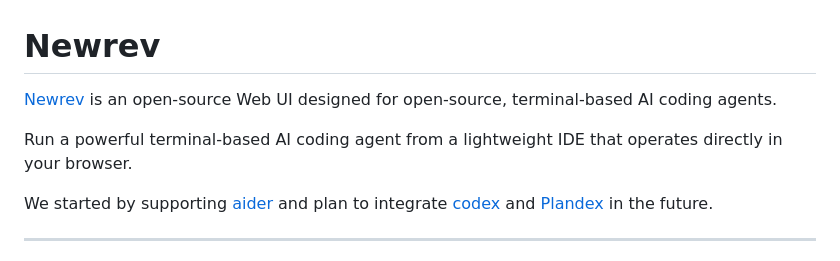
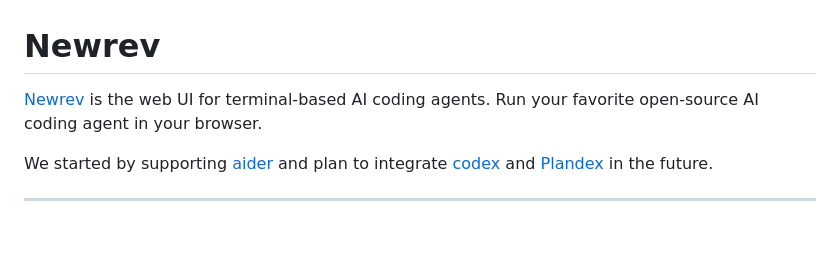
Before and after one commit to andresuarezz26/newrev.io, a Markdown page: README.md, the part around the change. Rendered like a GitHub page; blank space fills up the shorter version.

Commit message:
Improve the wording of the README

```diff
--- a/README.md
+++ b/README.md
@@ -1,8 +1,6 @@
 # Newrev
 
-[Newrev](https://newrev.io)  is an open-source Web UI designed for open-source, terminal-based AI coding agents.
-
-Run a powerful terminal-based AI coding agent from a lightweight IDE that operates directly in your browser.
+[Newrev](https://newrev.io) is the web UI for terminal-based AI coding agents. Run your favorite open-source AI coding agent in your browser.
 
 We started by supporting [aider](https://github.com/paul-gauthier/aider) and plan to integrate [codex](https://github.com/openai/codex) and [Plandex](https://github.com/plandex-ai/plandex) in the future.
 
```
